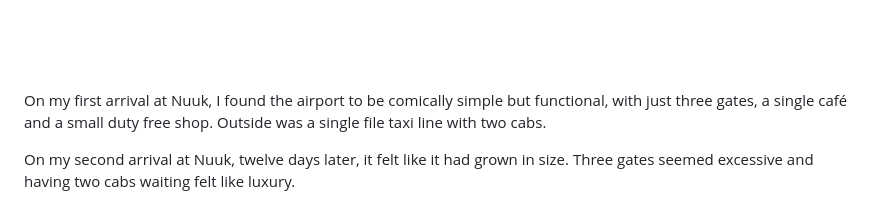
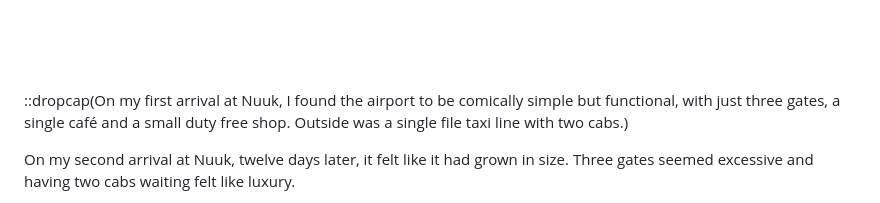
Before and after one commit to nk412/nk412.github.io, a Markdown page: src/photoblog/greenland.md, the part around the change. Drawn GitHub-style.

```diff
--- a/src/photoblog/greenland.md
+++ b/src/photoblog/greenland.md
@@ -164,7 +164,7 @@ South of town is a giant field of over five hundred dogs and pups, barking, play
 
 <br><br><br>
 
-On my first arrival at Nuuk, I found the airport to be comically simple but functional, with just three gates, a single café and a small duty free shop. Outside was a single file taxi line with two cabs.
+::dropcap(On my first arrival at Nuuk, I found the airport to be comically simple but functional, with just three gates, a single café and a small duty free shop. Outside was a single file taxi line with two cabs.)
 
 On my second arrival at Nuuk, twelve days later, it felt like it had grown in size. Three gates seemed excessive and having two cabs waiting felt like luxury.
 
```
